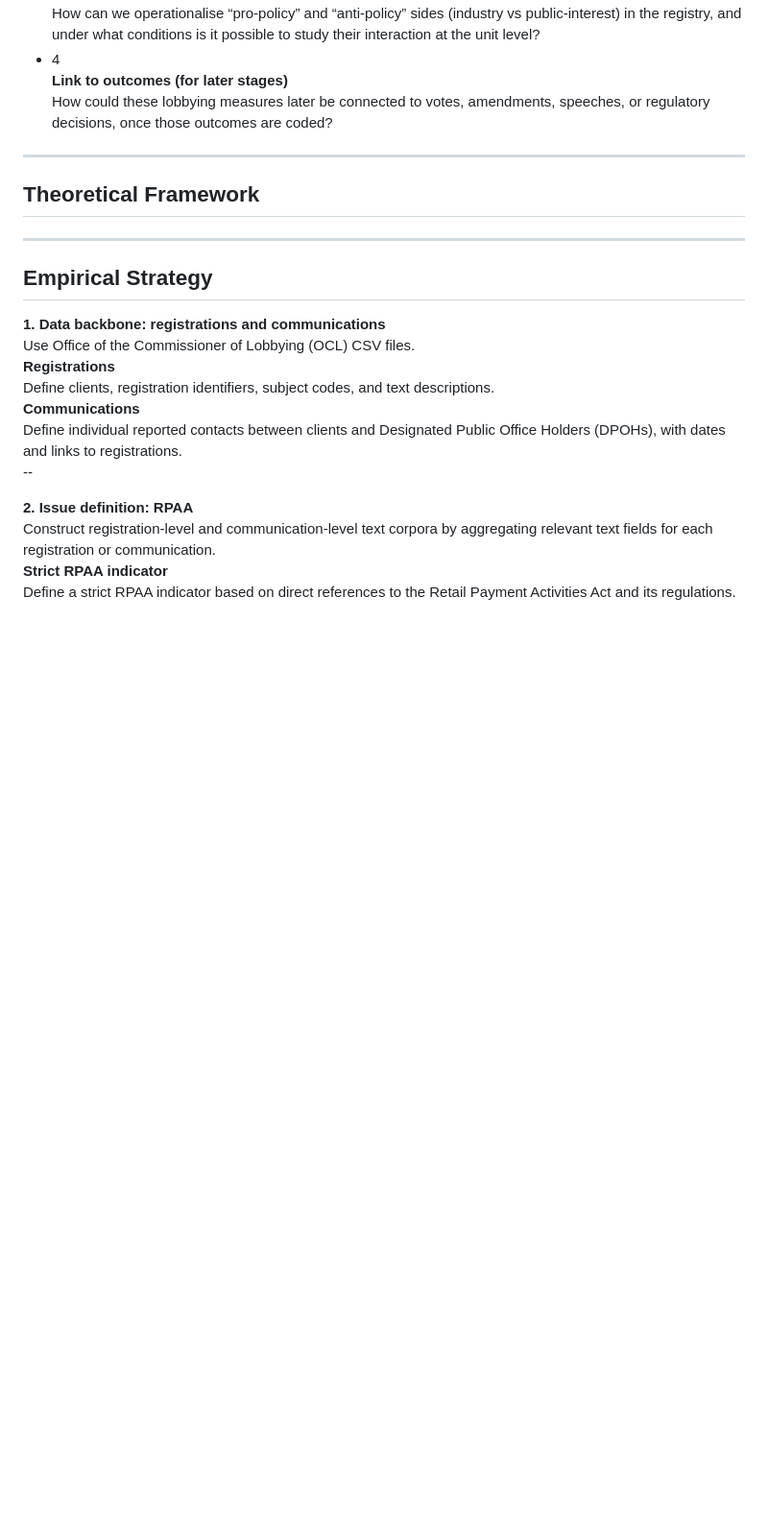
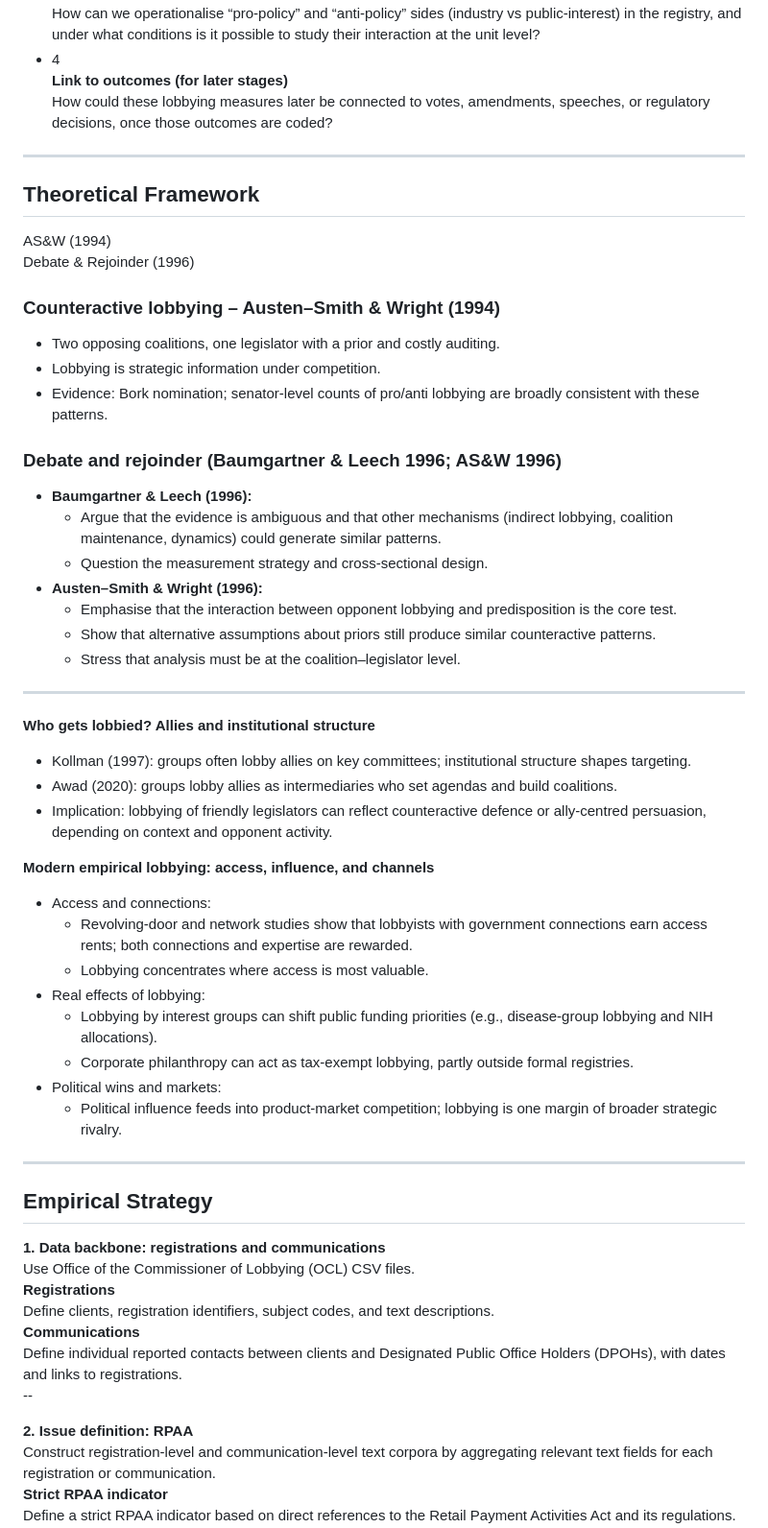
Before and after one commit to andresriofriolara/ResearchTalks, a Markdown page: decks/StakeholderEngagement/slides.md, the part around the change. Shown: that part at 96% size. Drawn GitHub-style; blank space fills up the shorter version.

Commit message:
Update slides/co might be ntent

```diff
--- a/decks/StakeholderEngagement/slides.md
+++ b/decks/StakeholderEngagement/slides.md
@@ -81,6 +81,61 @@
 ---
 <!-- .slide: class="slide-heading" -->
 ## Theoretical Framework
+
+<div class="seg-toggle">
+  <div class="seg-pill">
+    <div class="seg is-active">AS&amp;W (1994)</div>
+    <div class="seg">Debate &amp; Rejoinder (1996)</div>
+  </div>
+</div>
+
+<div class="cols">
+  <div>
+    <h3>Counteractive lobbying – Austen–Smith &amp; Wright (1994)</h3>
+    <ul>
+      <li>Two opposing coalitions, one legislator with a prior and costly auditing.</li>
+      <li>Lobbying is strategic information under competition.</li>
+      <li>Evidence: Bork nomination; senator-level counts of pro/anti lobbying are broadly consistent with these patterns.</li>
+    </ul>
+  </div>
+
+  <div>
+    <h3>Debate and rejoinder (Baumgartner &amp; Leech 1996; AS&amp;W 1996)</h3>
+    <ul>
+      <li><strong>Baumgartner &amp; Leech (1996):</strong>
+        <ul>
+          <li>Argue that the evidence is ambiguous and that other mechanisms (indirect lobbying, coalition maintenance, dynamics) could generate similar patterns.</li>
+          <li>Question the measurement strategy and cross-sectional design.</li>
+        </ul>
+      </li>
+      <li><strong>Austen–Smith &amp; Wright (1996):</strong>
+        <ul>
+          <li>Emphasise that the interaction between opponent lobbying and predisposition is the core test.</li>
+          <li>Show that alternative assumptions about priors still produce similar counteractive patterns.</li>
+          <li>Stress that analysis must be at the coalition–legislator level.</li>
+        </ul>
+      </li>
+    </ul>
+  </div>
+</div>
+
+---
+**Who gets lobbied? Allies and institutional structure**
+- Kollman (1997): groups often lobby allies on key committees; institutional structure shapes targeting.
+- Awad (2020): groups lobby allies as intermediaries who set agendas and build coalitions.
+- Implication: lobbying of friendly legislators can reflect counteractive defence or ally-centred persuasion, depending on context and opponent activity.
+
+
+**Modern empirical lobbying: access, influence, and channels**
+- Access and connections:
+  - Revolving-door and network studies show that lobbyists with government connections earn access rents; both connections and expertise are rewarded.
+  - Lobbying concentrates where access is most valuable.
+- Real effects of lobbying:
+  - Lobbying by interest groups can shift public funding priorities (e.g., disease-group lobbying and NIH allocations).
+  - Corporate philanthropy can act as tax-exempt lobbying, partly outside formal registries.
+- Political wins and markets:
+  - Political influence feeds into product-market competition; lobbying is one margin of broader strategic rivalry.
+
 
 
 ---
```
